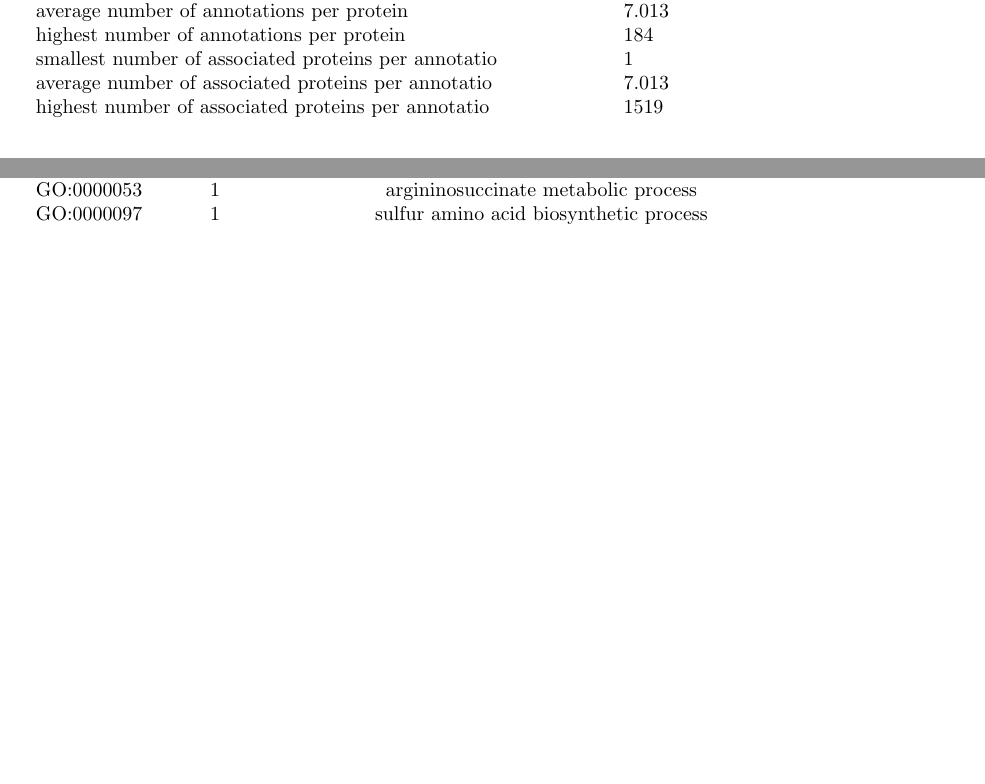
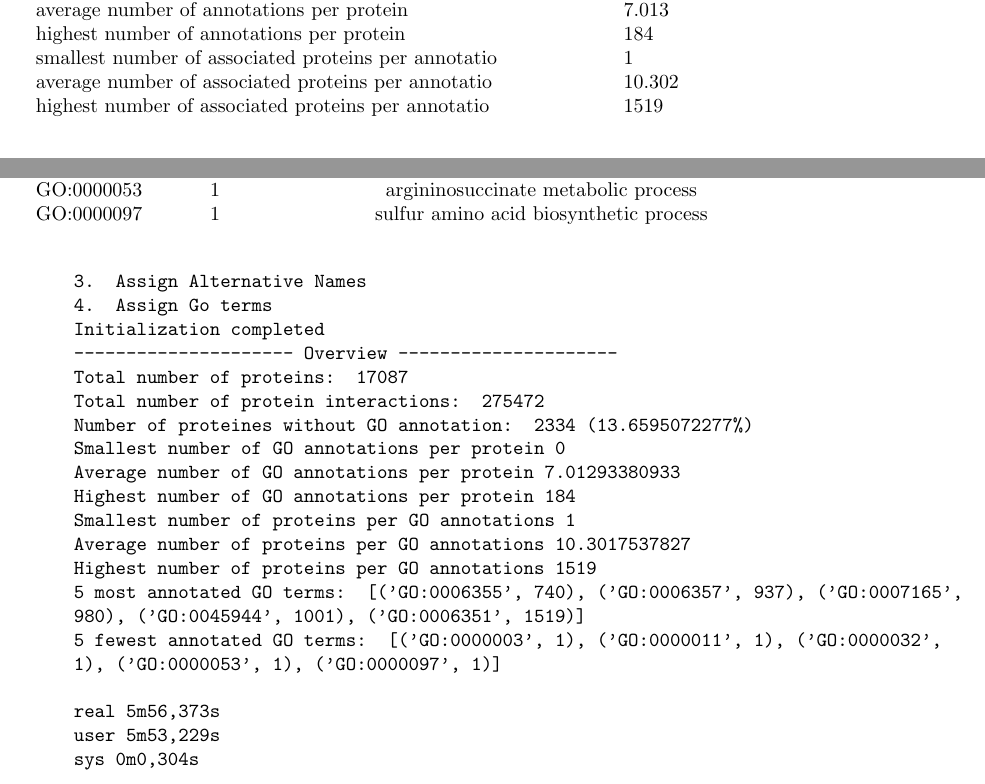
Before and after one commit to KupitzA/BI3, a LaTeX document (Assign5/Assign5_Flohr_Kupitz.tex): two parts of pages 3 and 4 of 4, joined at a grey line, cut so that both start at the same text, the shorter picture padded with empty space. Compiled offline with pdfLaTeX.

Commit message:
Finalized

```diff
--- a/Assign5/Assign5_Flohr_Kupitz.tex
+++ b/Assign5/Assign5_Flohr_Kupitz.tex
@@ -140,7 +140,7 @@ smallest number of annotations per protein & 0\\
 average number of annotations per protein & 7.013\\
 highest number of annotations per protein & 184\\
 smallest number of associated proteins per annotatio & 1\\
-average number of associated proteins per annotatio & 7.013\\
+average number of associated proteins per annotatio & 10.302\\
 highest number of associated proteins per annotatio & 1519\\
 \end{tabular}
 \end{table}
@@ -182,5 +181,30 @@ GO:0000097 & 1 & sulfur amino acid biosynthetic process\\
 \item Listing \ref{ex2} shows source code.
 \lstinputlisting[tabsize=4, label=ex2,caption={Listing of source code}] {PPIGONetwork.py}
 
+Program output for human network with time measurement:\\
+\texttt{Start program\\
+1. Create Network\\
+2. Initialize Mapping\\
+3. Assign Alternative Names\\
+4. Assign Go terms\\
+Initialization completed\\
+--------------------- Overview ---------------------\\
+Total number of proteins:			17087\\
+Total number of protein interactions:		275472\\
+Number of proteines without GO annotation:	2334 (13.6595072277\%)\\
+Smallest number of GO annotations per protein	0\\
+Average number of GO annotations per protein	7.01293380933\\
+Highest number of GO annotations per protein	184\\
+Smallest number of proteins per GO annotations	1\\
+Average number of proteins per GO annotations	10.3017537827\\
+Highest number of proteins per GO annotations	1519\\
+5 most annotated GO terms:	[('GO:0006355', 740), ('GO:0006357', 937), ('GO:0007165', 980), ('GO:0045944', 1001), ('GO:0006351', 1519)]\\
+5 fewest annotated GO terms:	[('GO:0000003', 1), ('GO:0000011', 1), ('GO:0000032', 1), ('GO:0000053', 1), ('GO:0000097', 1)]\\
+\\
+real	5m56,373s\\
+user	5m53,229s\\
+sys	0m0,304s\\
+}
+
 \end{enumerate}
 \end{document}
```
Also changed, not shown: Assign5/Assign5_Flohr_Kupitz.pdf, Assign5/Assign5_Flohr_Kupitz.tex (1 more changed lines), 1 other file.
